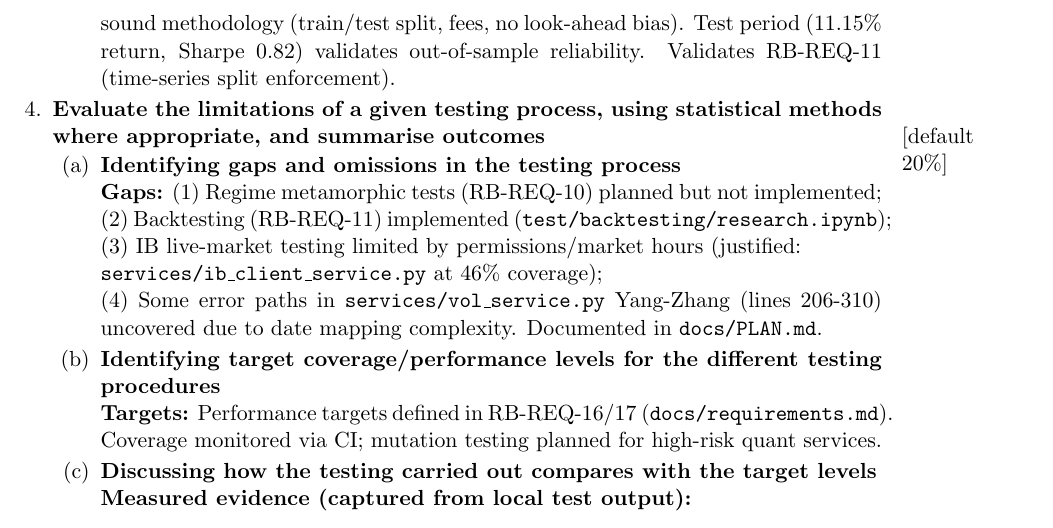
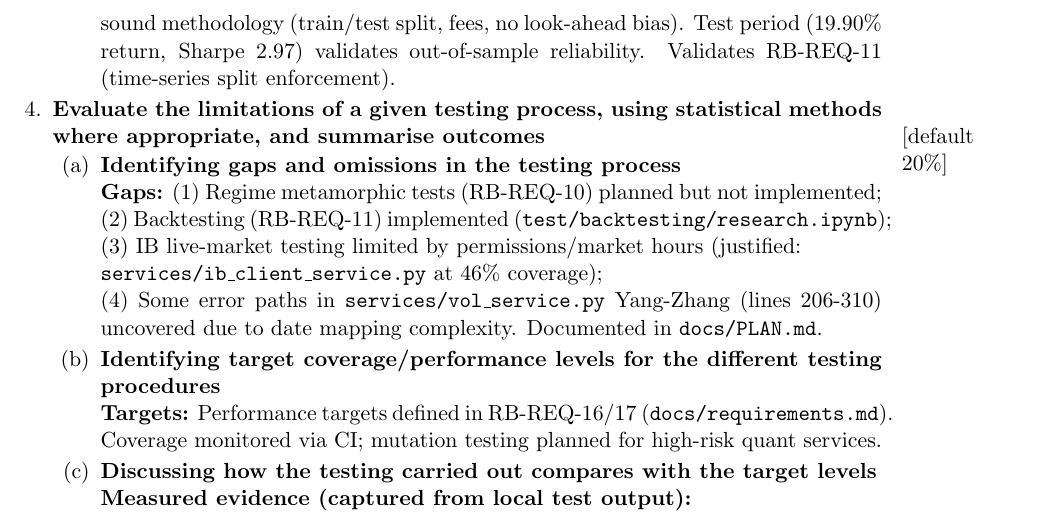
Before and after one commit to z1nare/flash-crash-sentinel, a LaTeX document (python_components/docs/portfolio/ST_portfolio.tex): part of page 3 of 3, cut so that both start at the same text. Compiled offline with pdfLaTeX.

Commit message:
fix incorrect metric

```diff
--- a/python_components/docs/portfolio/ST_portfolio.tex
+++ b/python_components/docs/portfolio/ST_portfolio.tex
@@ -70,7 +70,7 @@
 \textbf{Results:} 200 passed, 3 skipped, 4 xfailed tests. Coverage: 76\% overall (local), 75\% CI, with \texttt{api/routes.py} at 80\%, \texttt{services/sentimentService.py} at 86\%, \texttt{services/vpin\_service.py} at 96\%. Mutation testing: 109+ mutants generated for VPIN service. Performance: \texttt{/api/tick} median/p95: 14.16ms/19.83ms (n=75); plot generation: 0.82s for 3000 rows. Backtesting: AMD/NVDA/TSLA portfolio (2023-12 to 2025-11), test period (2025-04 to 2025-11) achieved 19.90\% return with Sharpe 2.97. Evidence: \texttt{test/backtesting/research.ipynb} with train/test splits, sentiment filters, risk management.
 
 \item \textbf{Evaluation of the results}\\
-\textbf{Evaluation:} Coverage treated as adequacy criterion (not proof). Low-coverage modules justified (external artifacts, optional integrations). Performance compared to RB-REQ-16/17 targets, regressions prevented via CI. Backtesting demonstrates sound methodology (train/test split, fees, no look-ahead bias). Test period (11.15\% return, Sharpe 0.82) validates out-of-sample reliability. Validates RB-REQ-11 (time-series split enforcement).
+\textbf{Evaluation:} Coverage treated as adequacy criterion (not proof). Low-coverage modules justified (external artifacts, optional integrations). Performance compared to RB-REQ-16/17 targets, regressions prevented via CI. Backtesting demonstrates sound methodology (train/test split, fees, no look-ahead bias). Test period (19.90\% return, Sharpe 2.97) validates out-of-sample reliability. Validates RB-REQ-11 (time-series split enforcement).
 \end{enumerate}
 \item \textbf{Evaluate the limitations of a given testing process, using statistical methods where appropriate, and summarise outcomes} \marginpar{[default 20\%]}
 \begin{enumerate}
```
